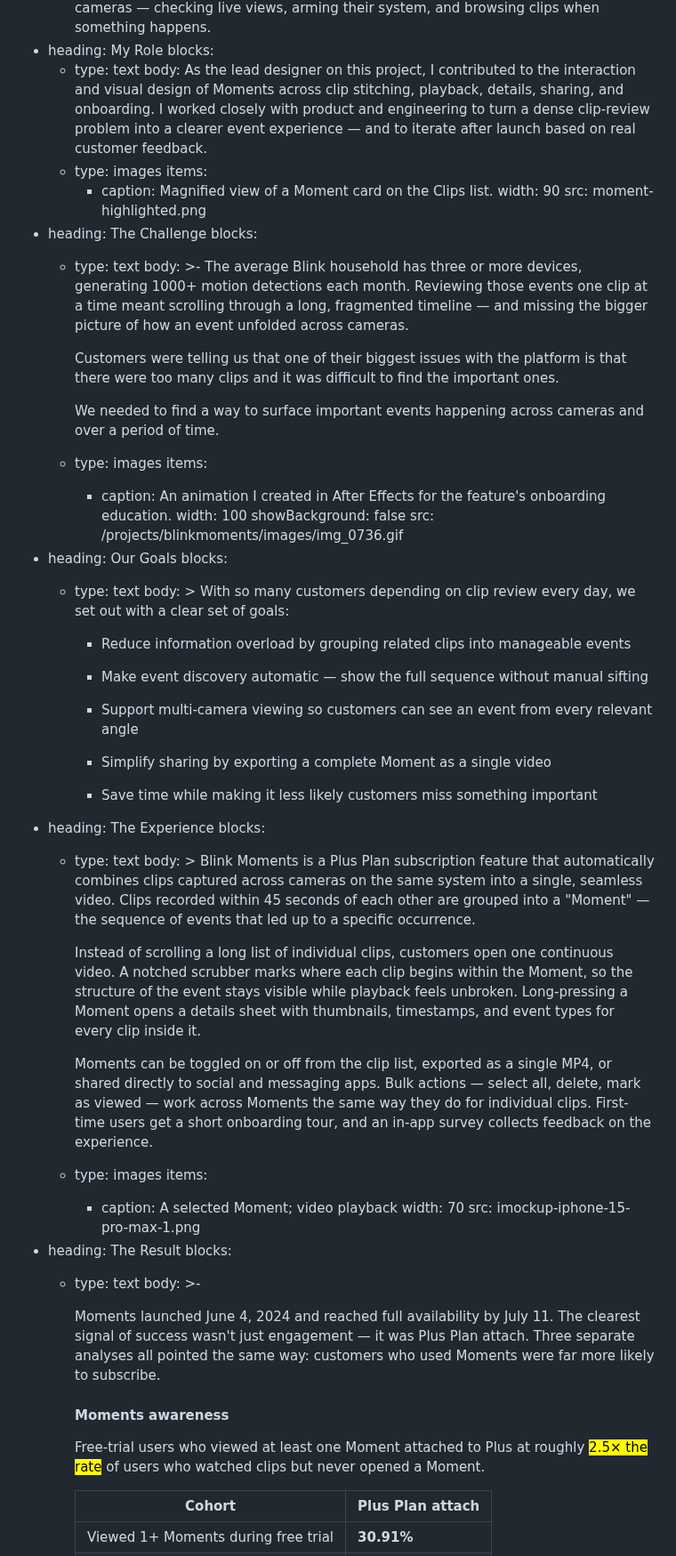
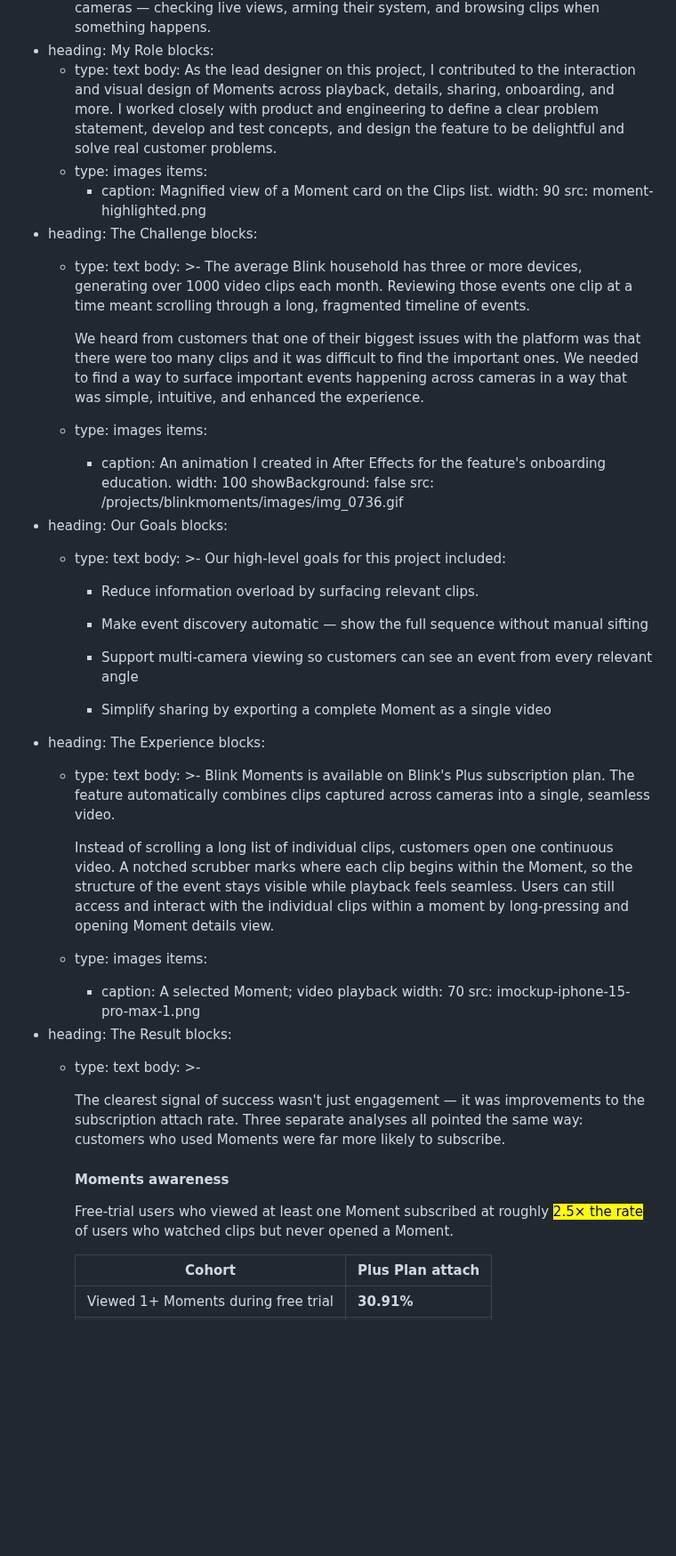
Before and after one commit to pxlws/pxlws.github.io, a Markdown page: src/projects/blinkmoments.md, the part around one of its changes. Shown at 89% size. Rendered like a GitHub page; blank space fills up the shorter version.

Commit message:
Update Project “blinkmoments”

```diff
--- a/src/projects/blinkmoments.md
+++ b/src/projects/blinkmoments.md
@@ -27,10 +27,10 @@ sections:
     blocks:
       - type: text
         body: As the lead designer on this project, I contributed to the interaction and
-          visual design of Moments across clip stitching, playback, details,
-          sharing, and onboarding. I worked closely with product and engineering
-          to turn a dense clip-review problem into a clearer event experience —
-          and to iterate after launch based on real customer feedback.
+          visual design of Moments across playback, details, sharing,
+          onboarding, and more. I worked closely with product and engineering to
+          define a clear problem statement, develop and test concepts, and
+          design the feature to be delightful and solve real customer problems.
       - type: images
         items:
           - caption: Magnified view of a Moment card on the Clips list.
@@ -40,16 +40,12 @@ sections:
     blocks:
       - type: text
         body: >-
-          The average Blink household has three or more devices, generating
-          1000+ motion detections each month. Reviewing those events one clip at
-          a time meant scrolling through a long, fragmented timeline — and
-          missing the bigger picture of how an event unfolded across cameras.
+          The average Blink household has three or more devices, generating over
+          1000 video clips each month. Reviewing those events one clip at a time
+          meant scrolling through a long, fragmented timeline of events.
 
 
-          Customers were telling us that one of their biggest issues with the platform is that there were too many clips and it was difficult to find the important ones.
-
-
-          We needed to find a way to surface important events happening across cameras and over a period of time.
+          We heard from customers that one of their biggest issues with the platform was that there were too many clips and it was difficult to find the important ones. We needed to find a way to surface important events happening across cameras in a way that was simple, intuitive, and enhanced the experience.
       - type: images
         items:
           - caption: An animation I created in After Effects for the feature's onboarding
@@ -60,35 +56,27 @@ sections:
   - heading: Our Goals
     blocks:
       - type: text
-        body: >
-          With so many customers depending on clip review every day, we set out
-          with a clear set of goals:
+        body: >-
+          Our high-level goals for this project included:
 
 
-          - Reduce information overload by grouping related clips into manageable events
+          * Reduce information overload by surfacing relevant clips.
 
-          - Make event discovery automatic — show the full sequence without manual sifting
+          * Make event discovery automatic — show the full sequence without manual sifting
 
-          - Support multi-camera viewing so customers can see an event from every relevant angle
+          * Support multi-camera viewing so customers can see an event from every relevant angle
 
-          - Simplify sharing by exporting a complete Moment as a single video
-
-          - Save time while making it less likely customers miss something important
+          * Simplify sharing by exporting a complete Moment as a single video
   - heading: The Experience
     blocks:
       - type: text
-        body: >
-          Blink Moments is a Plus Plan subscription feature that automatically
-          combines clips captured across cameras on the same system into a
-          single, seamless video. Clips recorded within 45 seconds of each other
-          are grouped into a "Moment" — the sequence of events that led up to a
-          specific occurrence.
+        body: >-
+          Blink Moments is available on Blink's Plus subscription plan. The
+          feature automatically combines clips captured across cameras into a
+          single, seamless video.
 
 
-          Instead of scrolling a long list of individual clips, customers open one continuous video. A notched scrubber marks where each clip begins within the Moment, so the structure of the event stays visible while playback feels unbroken. Long-pressing a Moment opens a details sheet with thumbnails, timestamps, and event types for every clip inside it.
-
-
-          Moments can be toggled on or off from the clip list, exported as a single MP4, or shared directly to social and messaging apps. Bulk actions — select all, delete, mark as viewed — work across Moments the same way they do for individual clips. First-time users get a short onboarding tour, and an in-app survey collects feedback on the experience.
+          Instead of scrolling a long list of individual clips, customers open one continuous video. A notched scrubber marks where each clip begins within the Moment, so the structure of the event stays visible while playback feels seamless. Users can still access and interact with the individual clips within a moment by long-pressing and opening Moment details view.
       - type: images
         items:
           - caption: A selected Moment; video playback
@@ -98,15 +86,15 @@ sections:
     blocks:
       - type: text
         body: >-
-          <p>Moments launched June 4, 2024 and reached full availability by July
-          11. The clearest signal of success wasn't just engagement — it was
-          Plus Plan attach. Three separate analyses all pointed the same way:
-          customers who used Moments were far more likely to subscribe.</p>
+          <p>The clearest signal of success wasn't just engagement — it was
+          improvements to the subscription attach rate. Three separate analyses
+          all pointed the same way: customers who used Moments were far more
+          likely to subscribe.</p>
 
 
           <h4>Moments awareness</h4>
 
-          <p>Free-trial users who viewed at least one Moment attached to Plus at roughly <mark class="mark-teal">2.5× the rate</mark> of users who watched clips but never opened a Moment.</p>
+          <p>Free-trial users who viewed at least one Moment subscribed at roughly <mark class="mark-teal">2.5× the rate</mark> of users who watched clips but never opened a Moment.</p>
 
           <table class="project-data-table">
             <thead>
```
Also changed, not shown: other parts of src/projects/blinkmoments.md (+9 -9 lines).
